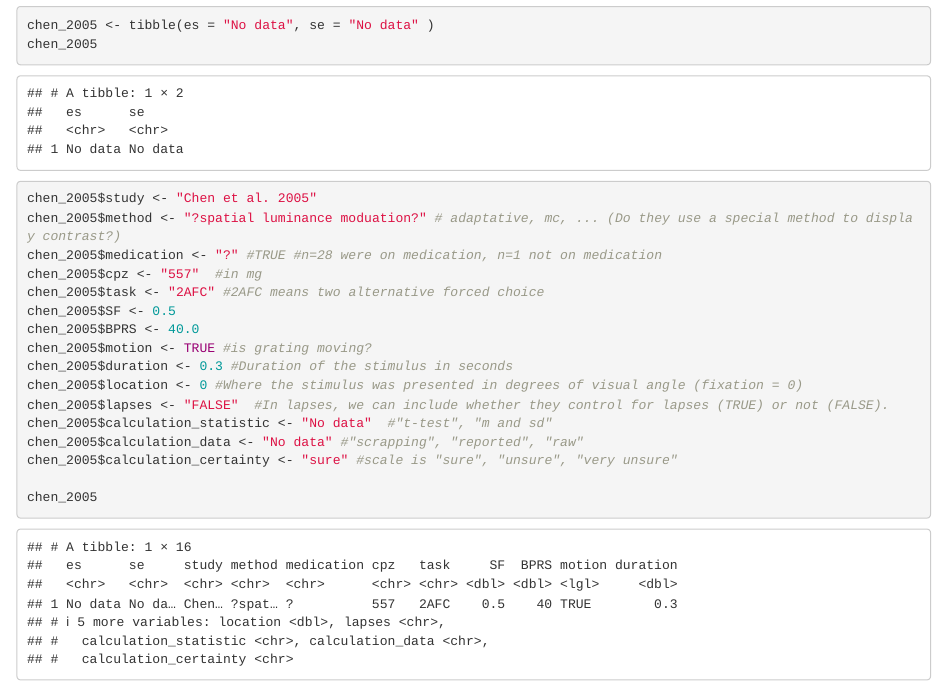
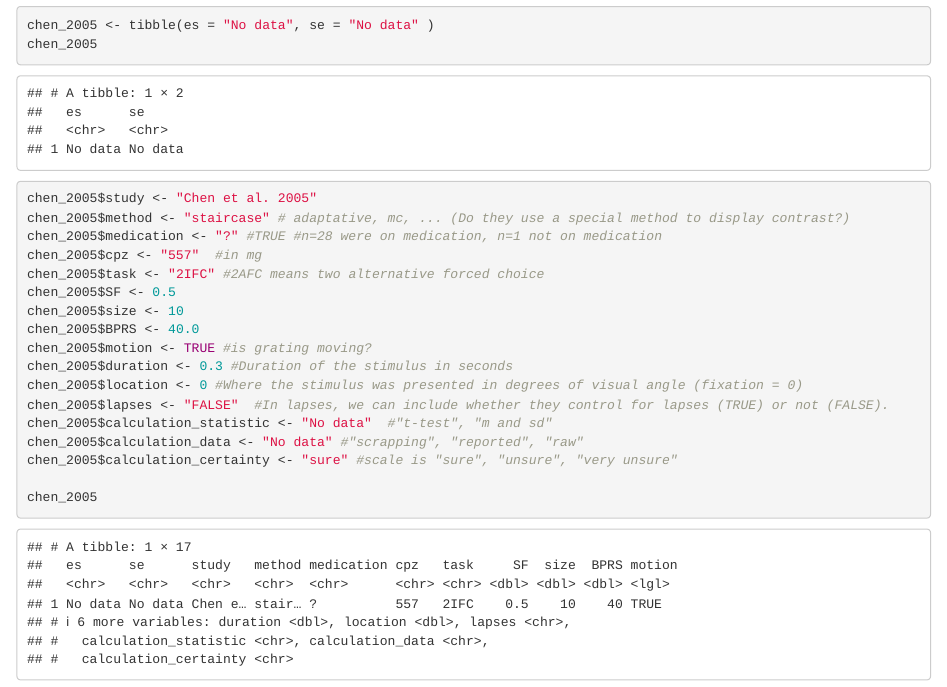
Before and after one commit to viscalab/metacontrast, an R Markdown document (check 2005 Chen et al.Rmd): the page in a window 1100 px wide, from 600 px down. Rendered offline with R 4.5, knitr and Pandoc, with nearby package versions; common packages that the code uses without loading them are loaded.

Commit message:
check Chen 2005 and adding size

```diff
--- a/2005 Chen et al.Rmd
+++ b/check 2005 Chen et al.Rmd
@@ -38,11 +38,12 @@ chen_2005 <- tibble(es = "No data", se = "No data" )
 chen_2005
 
 chen_2005$study <- "Chen et al. 2005"
-chen_2005$method <- "?spatial luminance moduation?" # adaptative, mc, ... (Do they use a special method to display contrast?)
+chen_2005$method <- "staircase" # adaptative, mc, ... (Do they use a special method to display contrast?)
 chen_2005$medication <- "?" #TRUE #n=28 were on medication, n=1 not on medication
 chen_2005$cpz <- "557"  #in mg
-chen_2005$task <- "2AFC" #2AFC means two alternative forced choice
+chen_2005$task <- "2IFC" #2AFC means two alternative forced choice
 chen_2005$SF <- 0.5
+chen_2005$size <- 10
 chen_2005$BPRS <- 40.0
 chen_2005$motion <- TRUE #is grating moving?
 chen_2005$duration <- 0.3 #Duration of the stimulus in seconds
```
Also changed, not shown: check 2003 Chen et al.Rmd (+1 -0 lines), 1 other file.
